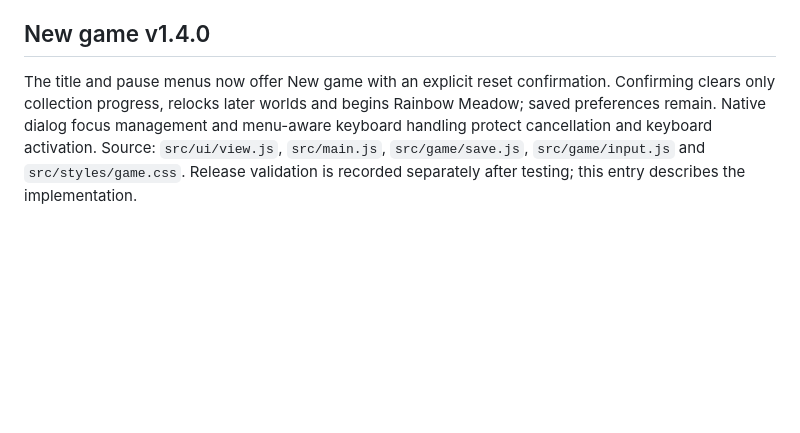
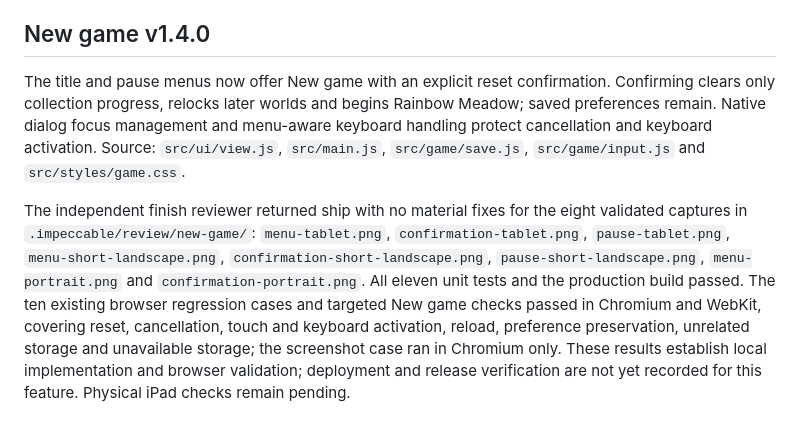
Before and after one commit to christopherrbrown3/fairy-unicorn-chase, a Markdown page: .impeccable/surfaces/src-main-js.md, the part around the change. GitHub-like rendering; blank space fills up the shorter version.

Commit message:
docs: record new-game review evidence

```diff
--- a/.impeccable/surfaces/src-main-js.md
+++ b/.impeccable/surfaces/src-main-js.md
@@ -61,4 +61,6 @@ World 13 adds Spark, a cobalt-maned white unicorn, in a pastel park with custom
 
 ## New game v1.4.0
 
-The title and pause menus now offer New game with an explicit reset confirmation. Confirming clears only collection progress, relocks later worlds and begins Rainbow Meadow; saved preferences remain. Native dialog focus management and menu-aware keyboard handling protect cancellation and keyboard activation. Source: `src/ui/view.js`, `src/main.js`, `src/game/save.js`, `src/game/input.js` and `src/styles/game.css`. Release validation is recorded separately after testing; this entry describes the implementation.
+The title and pause menus now offer New game with an explicit reset confirmation. Confirming clears only collection progress, relocks later worlds and begins Rainbow Meadow; saved preferences remain. Native dialog focus management and menu-aware keyboard handling protect cancellation and keyboard activation. Source: `src/ui/view.js`, `src/main.js`, `src/game/save.js`, `src/game/input.js` and `src/styles/game.css`.
+
+The independent finish reviewer returned ship with no material fixes for the eight validated captures in `.impeccable/review/new-game/`: `menu-tablet.png`, `confirmation-tablet.png`, `pause-tablet.png`, `menu-short-landscape.png`, `confirmation-short-landscape.png`, `pause-short-landscape.png`, `menu-portrait.png` and `confirmation-portrait.png`. All eleven unit tests and the production build passed. The ten existing browser regression cases and targeted New game checks passed in Chromium and WebKit, covering reset, cancellation, touch and keyboard activation, reload, preference preservation, unrelated storage and unavailable storage; the screenshot case ran in Chromium only. These results establish local implementation and browser validation; deployment and release verification are not yet recorded for this feature. Physical iPad checks remain pending.
```
